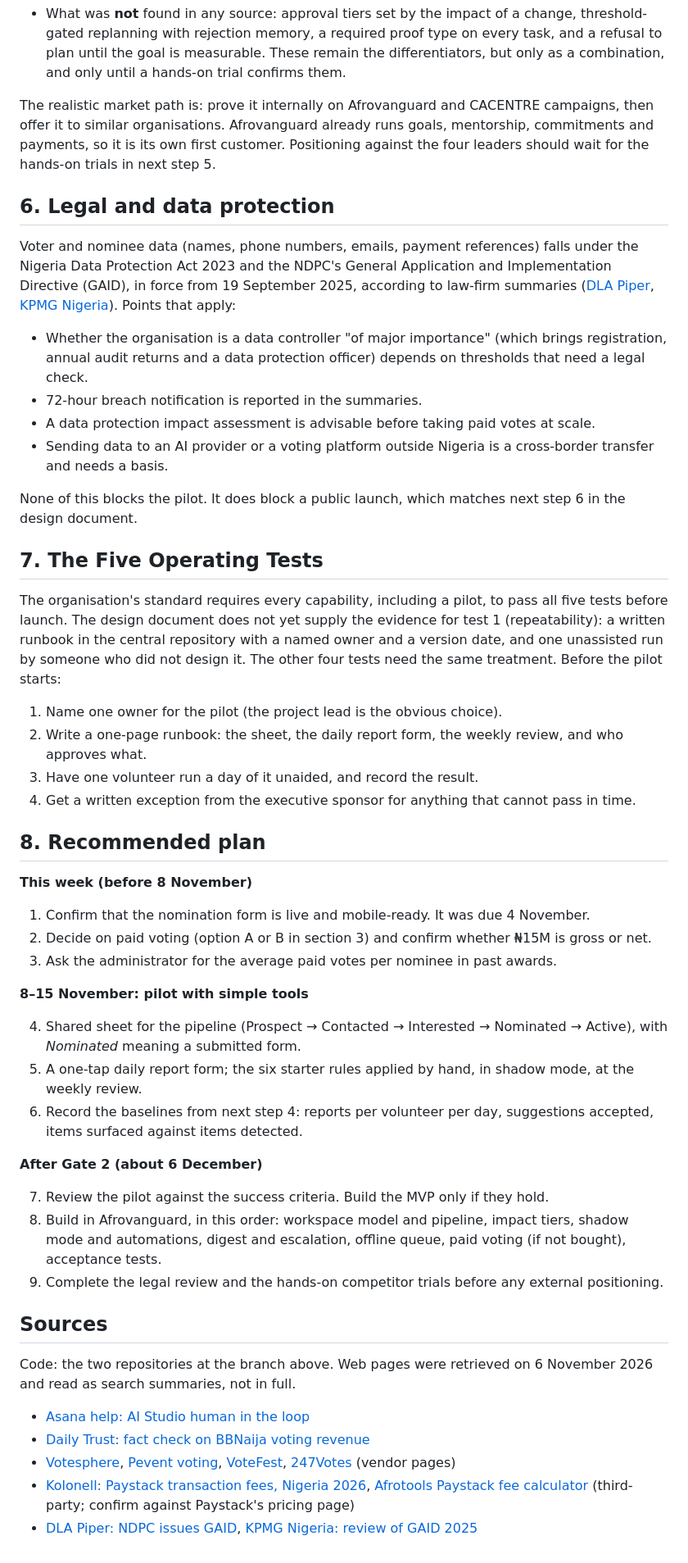
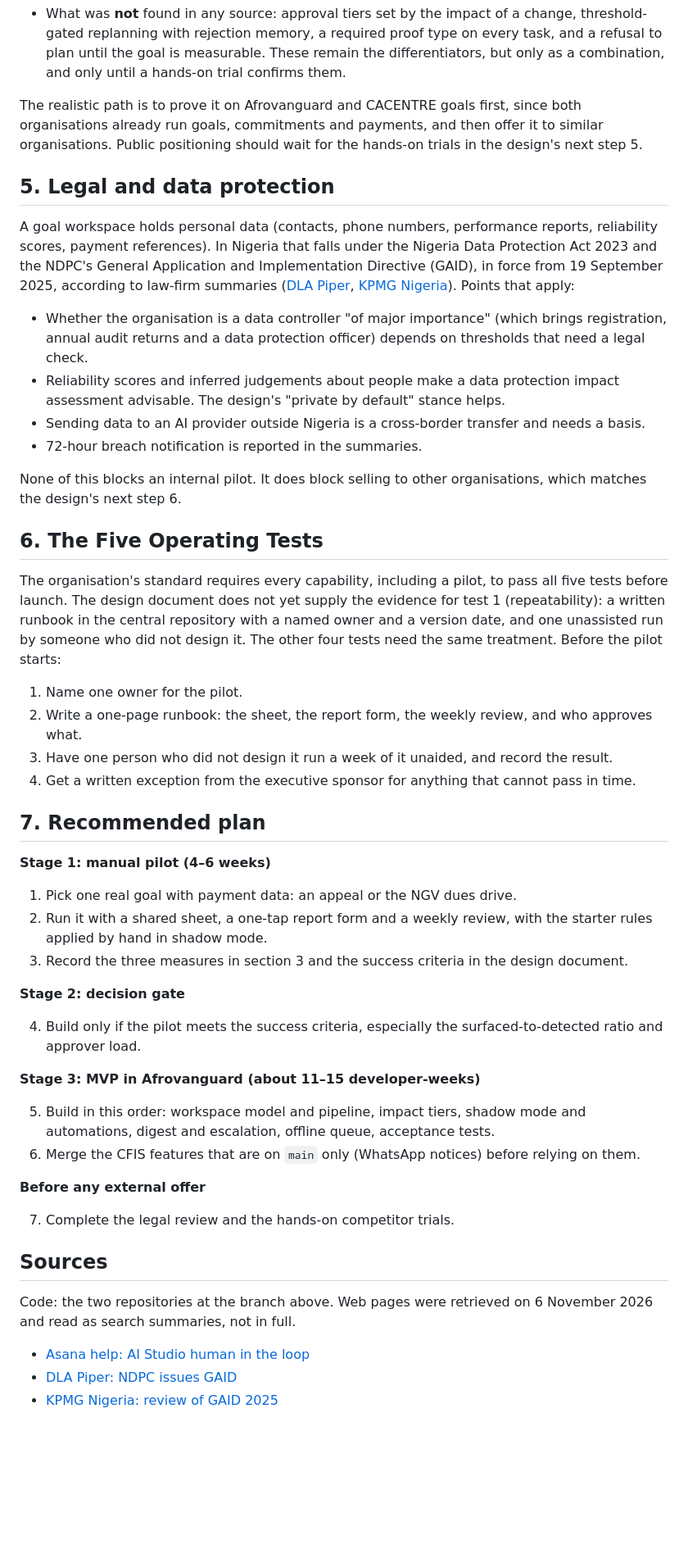
Before and after one commit to appadmin-oss/afrovanguard-site, a Markdown page: docs/feasibility/adaptive-goal-workspace.md, the part around one of its changes. Shown at 82% size. Drawn GitHub-style; blank space fills up the shorter version.

```diff
--- a/docs/feasibility/adaptive-goal-workspace.md
+++ b/docs/feasibility/adaptive-goal-workspace.md
@@ -120,53 +108,52 @@ The design document's competitive review was built from search excerpts. One fol
 - What was **not** found in any source: approval tiers set by the impact of a change, threshold-gated replanning with rejection memory, a required proof type on every task, and a refusal to plan until the goal is measurable. These remain the differentiators, but only as a combination, and only until a hands-on trial confirms them.
 
-The realistic market path is: prove it internally on Afrovanguard and CACENTRE campaigns, then offer it to similar organisations. Afrovanguard already runs goals, mentorship, commitments and payments, so it is its own first customer. Positioning against the four leaders should wait for the hands-on trials in next step 5.
+The realistic path is to prove it on Afrovanguard and CACENTRE goals first, since both organisations already run goals, commitments and payments, and then offer it to similar organisations. Public positioning should wait for the hands-on trials in the design's next step 5.
 
-## 6. Legal and data protection
+## 5. Legal and data protection
 
-Voter and nominee data (names, phone numbers, emails, payment references) falls under the Nigeria Data Protection Act 2023 and the NDPC's General Application and Implementation Directive (GAID), in force from 19 September 2025, according to law-firm summaries ([DLA Piper](https://privacymatters.dlapiper.com/2025/06/nigeria-ndpc-issues-gaid-key-compliance-insights/), [KPMG Nigeria](https://assets.kpmg.com/content/dam/kpmg/ng/pdf/2025/05/Review%20of%20the%20NDPA%20General%20Application%20and%20Implementation%20Directive%20GAID%202025.pdf)). Points that apply:
+A goal workspace holds personal data (contacts, phone numbers, performance reports, reliability scores, payment references). In Nigeria that falls under the Nigeria Data Protection Act 2023 and the NDPC's General Application and Implementation Directive (GAID), in force from 19 September 2025, according to law-firm summaries ([DLA Piper](https://privacymatters.dlapiper.com/2025/06/nigeria-ndpc-issues-gaid-key-compliance-insights/), [KPMG Nigeria](https://assets.kpmg.com/content/dam/kpmg/ng/pdf/2025/05/Review%20of%20the%20NDPA%20General%20Application%20and%20Implementation%20Directive%20GAID%202025.pdf)). Points that apply:
 
 - Whether the organisation is a data controller "of major importance" (which brings registration, annual audit returns and a data protection officer) depends on thresholds that need a legal check.
+- Reliability scores and inferred judgements about people make a data protection impact assessment advisable. The design's "private by default" stance helps.
+- Sending data to an AI provider outside Nigeria is a cross-border transfer and needs a basis.
 - 72-hour breach notification is reported in the summaries.
-- A data protection impact assessment is advisable before taking paid votes at scale.
-- Sending data to an AI provider or a voting platform outside Nigeria is a cross-border transfer and needs a basis.
 
-None of this blocks the pilot. It does block a public launch, which matches next step 6 in the design document.
+None of this blocks an internal pilot. It does block selling to other organisations, which matches the design's next step 6.
 
-## 7. The Five Operating Tests
+## 6. The Five Operating Tests
 
 The organisation's standard requires every capability, including a pilot, to pass all five tests before launch. The design document does not yet supply the evidence for test 1 (repeatability): a written runbook in the central repository with a named owner and a version date, and one unassisted run by someone who did not design it. The other four tests need the same treatment. Before the pilot starts:
 
-1. Name one owner for the pilot (the project lead is the obvious choice).
-2. Write a one-page runbook: the sheet, the daily report form, the weekly review, and who approves what.
-3. Have one volunteer run a day of it unaided, and record the result.
+1. Name one owner for the pilot.
+2. Write a one-page runbook: the sheet, the report form, the weekly review, and who approves what.
+3. Have one person who did not design it run a week of it unaided, and record the result.
 4. Get a written exception from the executive sponsor for anything that cannot pass in time.
 
-## 8. Recommended plan
+## 7. Recommended plan
 
-**This week (before 8 November)**
+**Stage 1: manual pilot (4–6 weeks)**
 
-1. Confirm that the nomination form is live and mobile-ready. It was due 4 November.
-2. Decide on paid voting (option A or B in section 3) and confirm whether ₦15M is gross or net.
-3. Ask the administrator for the average paid votes per nominee in past awards.
+1. Pick one real goal with payment data: an appeal or the NGV dues drive.
+2. Run it with a shared sheet, a one-tap report form and a weekly review, with the starter rules applied by hand in shadow mode.
+3. Record the three measures in section 3 and the success criteria in the design document.
 
-**8–15 November: pilot with simple tools**
+**Stage 2: decision gate**
 
-4. Shared sheet for the pipeline (Prospect → Contacted → Interested → Nominated → Active), with *Nominated* meaning a submitted form.
-5. A one-tap daily report form; the six starter rules applied by hand, in shadow mode, at the weekly review.
-6. Record the baselines from next step 4: reports per volunteer per day, suggestions accepted, items surfaced against items detected.
+4. Build only if the pilot meets the success criteria, especially the surfaced-to-detected ratio and approver load.
 
-**After Gate 2 (about 6 December)**
+**Stage 3: MVP in Afrovanguard (about 11–15 developer-weeks)**
 
-7. Review the pilot against the success criteria. Build the MVP only if they hold.
-8. Build in Afrovanguard, in this order: workspace model and pipeline, impact tiers, shadow mode and automations, digest and escalation, offline queue, paid voting (if not bought), acceptance tests.
-9. Complete the legal review and the hands-on competitor trials before any external positioning.
+5. Build in this order: workspace model and pipeline, impact tiers, shadow mode and automations, digest and escalation, offline queue, acceptance tests.
+6. Merge the CFIS features that are on `main` only (WhatsApp notices) before relying on them.
+
+**Before any external offer**
+
+7. Complete the legal review and the hands-on competitor trials.
 
 ## Sources
 
 Code: the two repositories at the branch above. Web pages were retrieved on 6 November 2026 and read as search summaries, not in full.
 
 - [Asana help: AI Studio human in the loop](https://help.asana.com/s/article/ai-studio-human-in-the-loop)
-- [Daily Trust: fact check on BBNaija voting revenue](https://dailytrust.com/fact-check-nigerians-didnt-spend-n7-2bn-on-240m-votes-for-bbnaija/)
-- [Votesphere](https://www.votesphere.com.ng/), [Pevent voting](https://www.pevent.ng/voting), [VoteFest](https://votefest.infotekps.com/), [247Votes](https://247votes.com.ng/) (vendor pages)
-- [Kolonell: Paystack transaction fees, Nigeria 2026](https://kolonell.com/en/blog/paystack-transaction-fees-breakdown-nigeria-2026), [Afrotools Paystack fee calculator](https://afrotools.com/tools/payment-fee-calculator/) (third-party; confirm against Paystack's pricing page)
-- [DLA Piper: NDPC issues GAID](https://privacymatters.dlapiper.com/2025/06/nigeria-ndpc-issues-gaid-key-compliance-insights/), [KPMG Nigeria: review of GAID 2025](https://assets.kpmg.com/content/dam/kpmg/ng/pdf/2025/05/Review%20of%20the%20NDPA%20General%20Application%20and%20Implementation%20Directive%20GAID%202025.pdf)
+- [DLA Piper: NDPC issues GAID](https://privacymatters.dlapiper.com/2025/06/nigeria-ndpc-issues-gaid-key-compliance-insights/)
+- [KPMG Nigeria: review of GAID 2025](https://assets.kpmg.com/content/dam/kpmg/ng/pdf/2025/05/Review%20of%20the%20NDPA%20General%20Application%20and%20Implementation%20Directive%20GAID%202025.pdf)
```
Also changed, not shown: other parts of docs/feasibility/adaptive-goal-workspace.md (+58 -70 lines).
